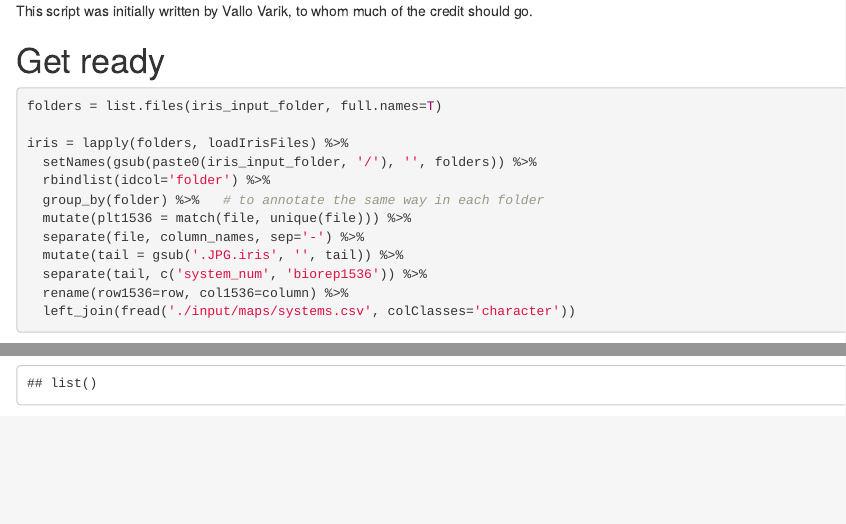
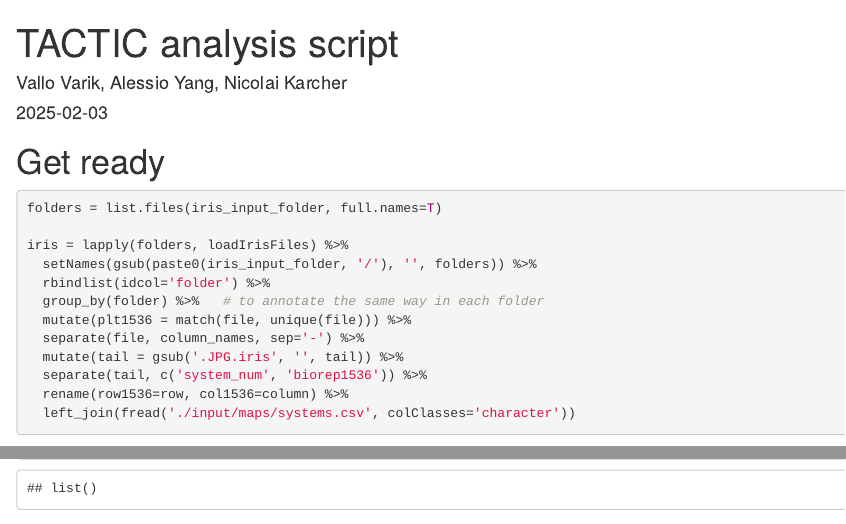
Before and after one commit to karchern/tactic, an R Markdown document (readme.Rmd): the page in a window 1100 px wide, from its top, and a second part further down, joined at a grey line. Rendered offline with R 4.5, knitr and Pandoc, with nearby package versions; some code elsewhere in the file could not run offline.

Commit message:
adding rmarkdown header

```diff
--- a/readme.Rmd
+++ b/readme.Rmd
@@ -1,4 +1,9 @@
-This script was initially written by Vallo Varik, to whom much of the credit should go.
+---
+title: "TACTIC analysis script"
+author: "Vallo Varik, Alessio Yang, Nicolai Karcher"
+date: "2025-02-03"
+output: html_document
+---
 
 # Get ready
 
```
